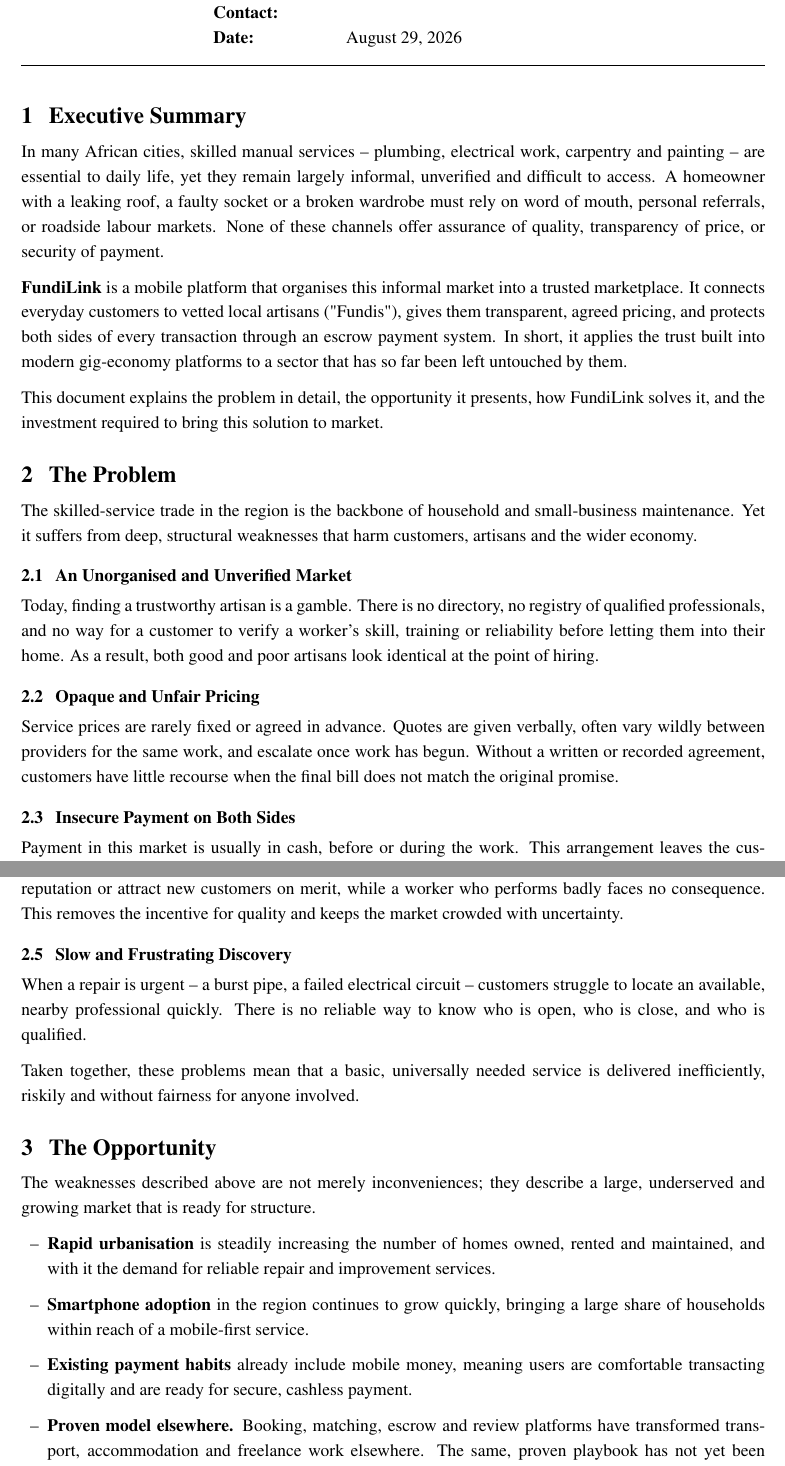
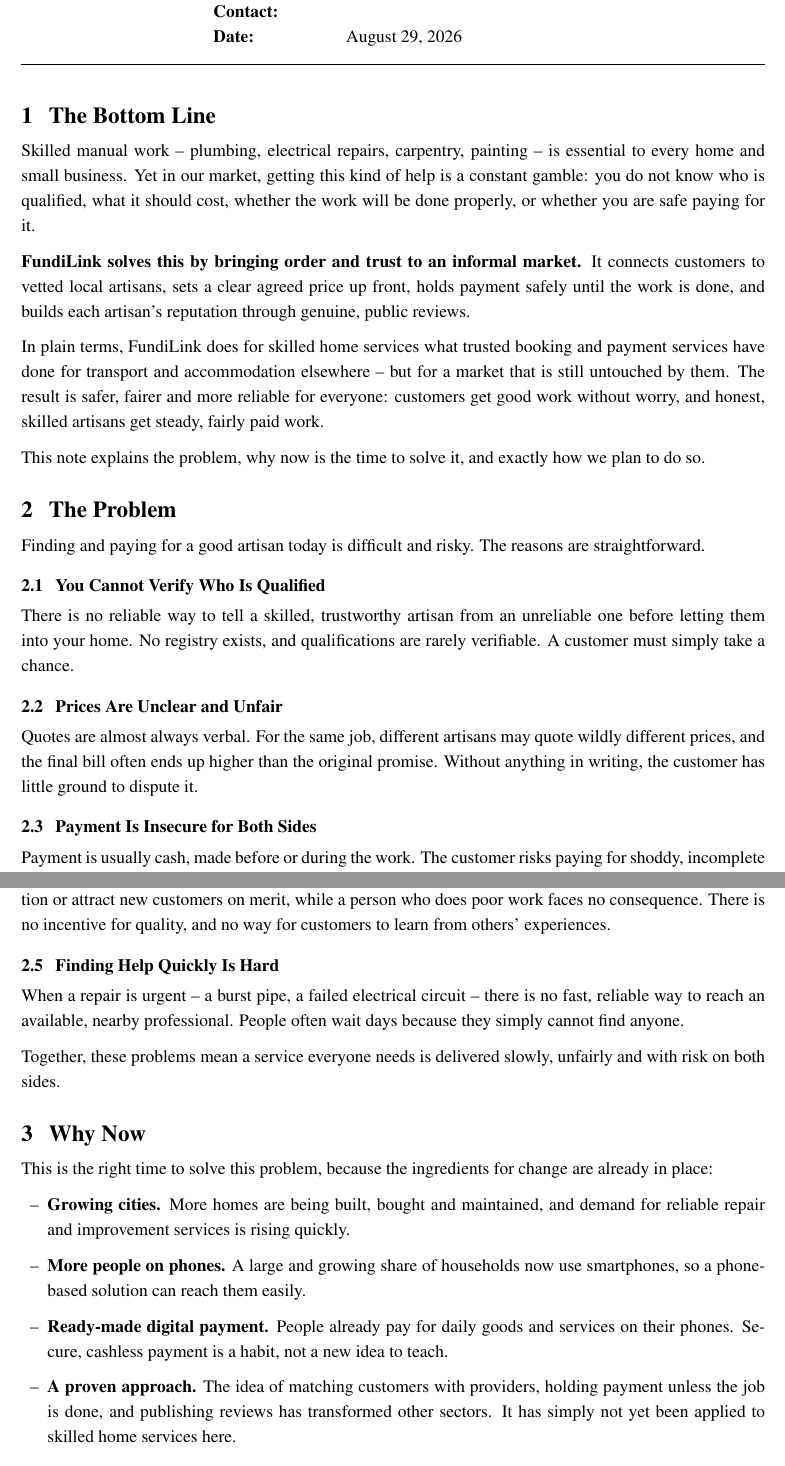
Before and after one commit to Wanderajonah/fundilinkug, a LaTeX document (fundiLink-report.tex): two parts of pages 1 and 2 of 4, joined at a grey line, cut so that both start at the same text. Compiled offline with pdfLaTeX.

Commit message:
Rewrite concept note in plain non-technical language for funder
Remove all technology and implementation detail (stack, backend, API,
database, escrow internals) and reframe the note entirely around the
problem being solved and how the service solves it in simple terms a
non-technical reader can understand: bottom line, the problem, why now,
how we solve it, what we need, and conclusion.

```diff
--- a/fundiLink-report.tex
+++ b/fundiLink-report.tex
@@ -13,7 +13,6 @@
 \usepackage{titlesec}
 \usepackage{array}
 \usepackage{parskip}
-\usepackage{xcolor}
 \usepackage{setspace}
 
 % ----------------------- Default serif (formal) -----------------------
@@ -24,8 +23,6 @@
   {\Large\bfseries}{\thesection}{0.7em}{}
 \titleformat{\subsection}
   {\normalsize\bfseries}{\thesubsection}{0.7em}{}
-\titleformat{\subsubsection}
-  {\normalsize\bfseries}{}{0em}{}
 \titlespacing*{\section}{0pt}{1.2em}{0.5em}
 \titlespacing*{\subsection}{0pt}{0.9em}{0.3em}
 
@@ -62,47 +59,44 @@
 \vspace{0.8em}
 
 % ======================= 1. Executive Summary =======================
-\section{Executive Summary}
+\section{The Bottom Line}
 
-In many African cities, skilled manual services -- plumbing, electrical work, carpentry and
-painting -- are essential to daily life, yet they remain largely informal, unverified and
-difficult to access. A homeowner with a leaking roof, a faulty socket or a broken wardrobe
-must rely on word of mouth, personal referrals, or roadside labour markets. None of these
-channels offer assurance of quality, transparency of price, or security of payment.
+Skilled manual work -- plumbing, electrical repairs, carpentry, painting -- is essential to
+every home and small business. Yet in our market, getting this kind of help is a constant
+gamble: you do not know who is qualified, what it should cost, whether the work will be done
+properly, or whether you are safe paying for it.
 
-\textbf{FundiLink} is a mobile platform that organises this informal market into a trusted
-marketplace. It connects everyday customers to vetted local artisans ("Fundis"), gives them
-transparent, agreed pricing, and protects both sides of every transaction through an escrow
-payment system. In short, it applies the trust built into modern gig-economy platforms to a
-sector that has so far been left untouched by them.
+\textbf{FundiLink solves this by bringing order and trust to an informal market.} It connects
+customers to vetted local artisans, sets a clear agreed price up front, holds payment safely
+until the work is done, and builds each artisan's reputation through genuine, public reviews.
 
-This document explains the problem in detail, the opportunity it presents, how FundiLink
-solves it, and the investment required to bring this solution to market.
+In plain terms, FundiLink does for skilled home services what trusted booking and payment
+services have done for transport and accommodation elsewhere -- but for a market that is still
+untouched by them. The result is safer, fairer and more reliable for everyone: customers get
+good work without worry, and honest, skilled artisans get steady, fairly paid work.
+
+This note explains the problem, why now is the time to solve it, and exactly how we plan to
+do so.
 
 % ======================= 2. The Problem =======================
 \section{The Problem}
 
-The skilled-service trade in the region is the backbone of household and small-business
-maintenance. Yet it suffers from deep, structural weaknesses that harm customers, artisans
-and the wider economy.
+Finding and paying for a good artisan today is difficult and risky. The reasons are
+straightforward.
 
-\subsection{An Unorganised and Unverified Market}
+\subsection{You Cannot Verify Who Is Qualified}
 
-Today, finding a trustworthy artisan is a gamble. There is no directory, no registry of
-qualified professionals, and no way for a customer to verify a worker's skill, training or
-reliability before letting them into their home. As a result, both good and poor artisans
-look identical at the point of hiring.
+There is no reliable way to tell a skilled, trustworthy artisan from an unreliable one before
+letting them into your home. No registry exists, and qualifications are rarely verifiable. A
+customer must simply take a chance.
 
-\subsection{Opaque and Unfair Pricing}
+\subsection{Prices Are Unclear and Unfair}
 
-Service prices are rarely fixed or agreed in advance. Quotes are given verbally, often vary
-wildly between providers for the same work, and escalate once work has begun. Without a
-written or recorded agreement, customers have little recourse when the final bill does not
-match the original promise.
+Quotes are almost always verbal. For the same job, different artisans may quote wildly
+different prices, and the final bill often ends up higher than the original promise. Without
+anything in writing, the customer has little ground to dispute it.
 
-\subsection{Insecure Payment on Both Sides}
+\subsection{Payment Is Insecure for Both Sides}
 
-Payment in this market is usually in cash, before or during the work. This arrangement
-leaves the customer exposed to poor, incomplete or abandoned workmanship, and leaves the
-artisan equally exposed to customers who refuse to pay for completed work. There is no
-neutral third party to protect either side.
+Payment is usually cash, made before or during the work. The customer risks paying for
+shoddy, incomplete or abandoned work, while the artisan risks not being paid at all for work
@@ -113,33 +107,33 @@
-build a portable reputation or attract new customers on merit, while a worker who performs
-badly faces no consequence. This removes the incentive for quality and keeps the market
-crowded with uncertainty.
+A skilled artisan's past performance is invisible. A person who does excellent work cannot
+build a reputation or attract new customers on merit, while a person who does poor work faces
+no consequence. There is no incentive for quality, and no way for customers to learn from
+others' experiences.
 
-\subsection{Slow and Frustrating Discovery}
+\subsection{Finding Help Quickly Is Hard}
 
-When a repair is urgent -- a burst pipe, a failed electrical circuit -- customers struggle
-to locate an available, nearby professional quickly. There is no reliable way to know who is
-open, who is close, and who is qualified.
+When a repair is urgent -- a burst pipe, a failed electrical circuit -- there is no fast,
+reliable way to reach an available, nearby professional. People often wait days because they
+simply cannot find anyone.
 
-Taken together, these problems mean that a basic, universally needed service is delivered
-inefficiently, riskily and without fairness for anyone involved.
+Together, these problems mean a service everyone needs is delivered slowly, unfairly and with
+risk on both sides.
 
-% ======================= 3. The Opportunity =======================
-\section{The Opportunity}
+% ======================= 3. Why Now =======================
+\section{Why Now}
 
-The weaknesses described above are not merely inconveniences; they describe a large,
-underserved and growing market that is ready for structure.
+This is the right time to solve this problem, because the ingredients for change are already
+in place:
 
 \begin{itemize}[leftmargin=1.5em, label={--}]
-    \item \textbf{Rapid urbanisation} is steadily increasing the number of homes owned,
-          rented and maintained, and with it the demand for reliable repair and improvement
-          services.
-    \item \textbf{Smartphone adoption} in the region continues to grow quickly, bringing a
-          large share of households within reach of a mobile-first service.
-    \item \textbf{Existing payment habits} already include mobile money, meaning users are
-          comfortable transacting digitally and are ready for secure, cashless payment.
-    \item \textbf{Proven model elsewhere.} Booking, matching, escrow and review platforms
-          have transformed transport, accommodation and freelance work elsewhere. The same,
-          proven playbook has not yet been applied seriously to skilled manual services in
-          this market.
+    \item \textbf{Growing cities.} More homes are being built, bought and maintained, and
+          demand for reliable repair and improvement services is rising quickly.
+    \item \textbf{More people on phones.} A large and growing share of households now use
+          smartphones, so a phone-based solution can reach them easily.
+    \item \textbf{Ready-made digital payment.} People already pay for daily goods and
+          services on their phones. Secure, cashless payment is a habit, not a new idea to
+          teach.
+    \item \textbf{A proven approach.} The idea of matching customers with providers, holding
+          payment unless the job is done, and publishing reviews has transformed other
+          sectors. It has simply not yet been applied to skilled home services here.
 \end{itemize}
 
```
Also changed, not shown: fundiLink-report.tex (141 more changed lines).
